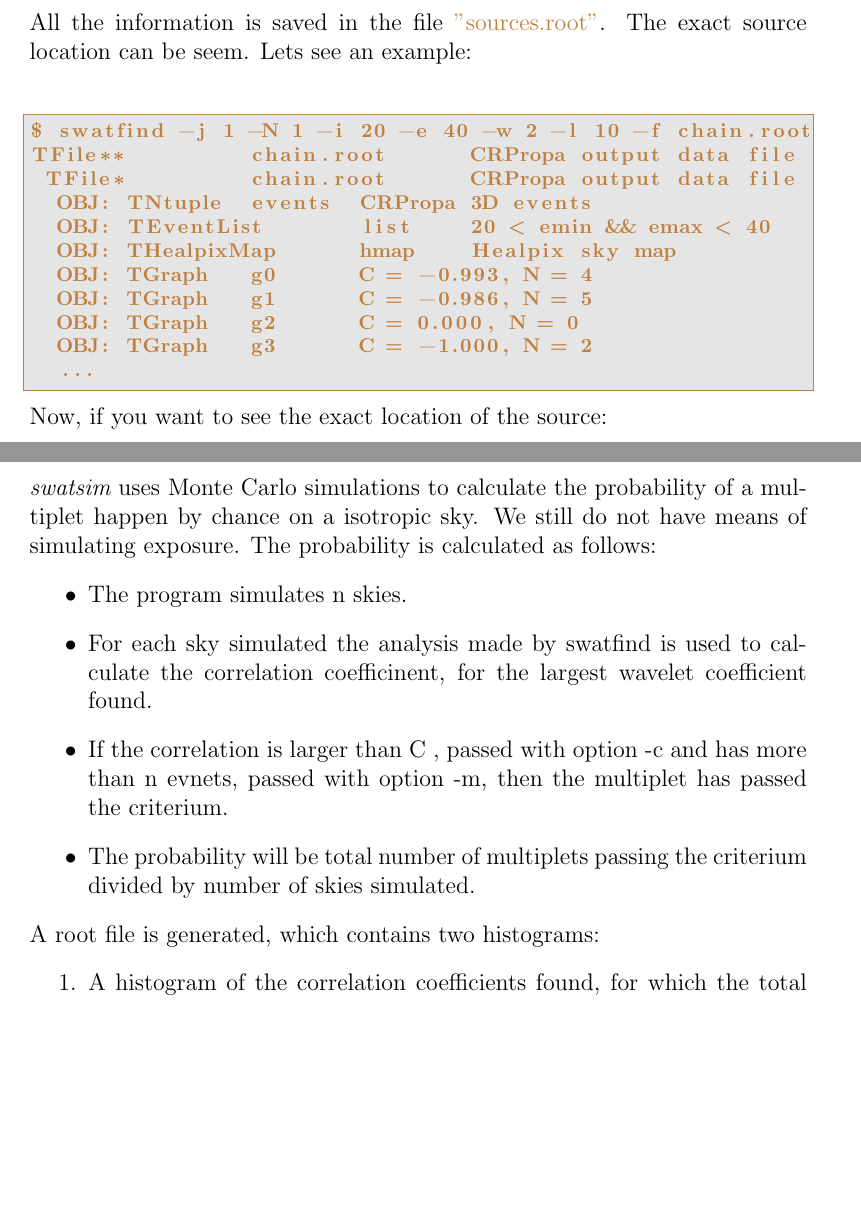
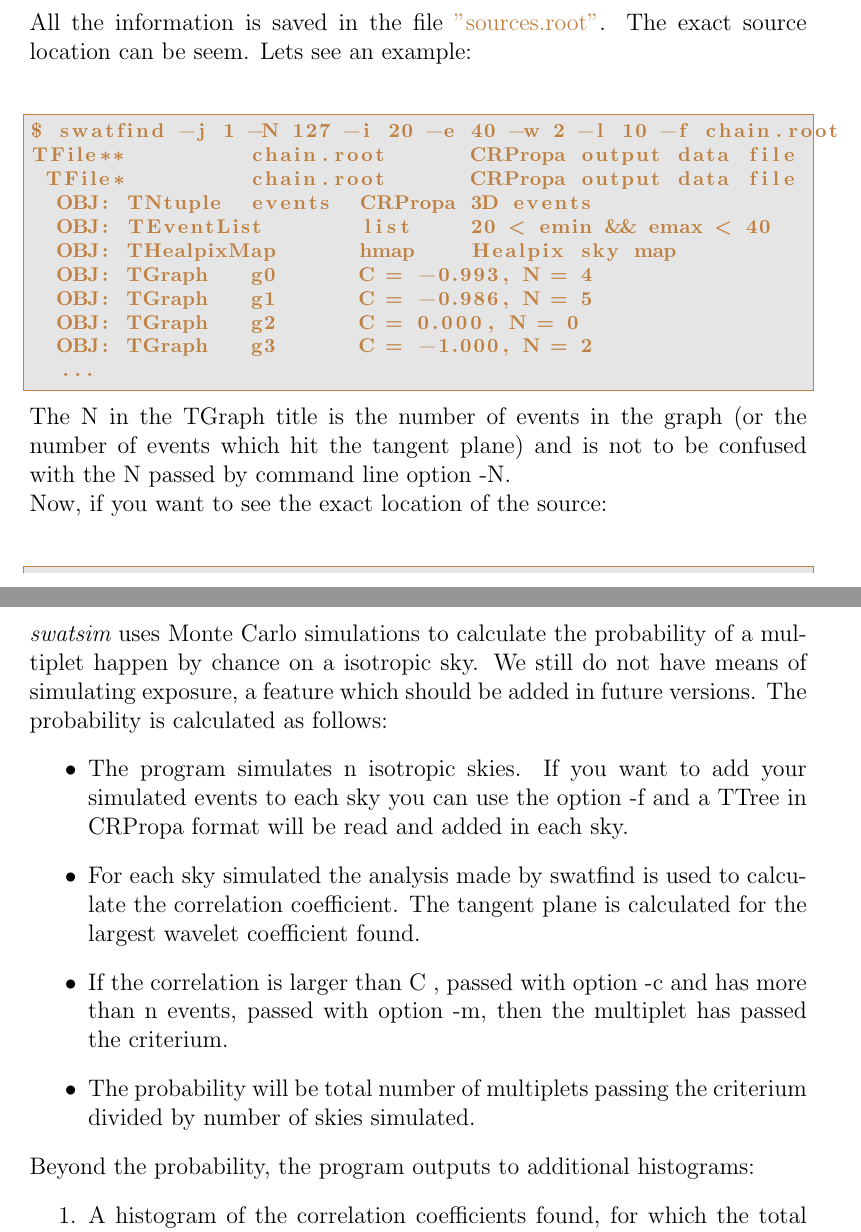
Before and after one commit to mzimbres/swat, a LaTeX document (doc/swatguide.tex): two parts of pages 9 and 10 of 13, joined at a grey line, cut so that both start at the same text, the shorter picture padded with empty space. Compiled offline with pdfLaTeX.

Commit message:
Corrections in swatguide

```diff
--- a/doc/swatguide.tex
+++ b/doc/swatguide.tex
@@ -43,12 +43,12 @@ pdftoolbar=true,        % show Acrobat's toolbar?
 pdfmenubar=true,        % show Acrobat's menu?
 pdffitwindow=true,     % window fit to page when opened
 pdfstartview={FitH},    % fits the width of the page to the window
-pdftitle={O Framework ROOT},    % title
+pdftitle={Swat guide},    % title
 pdfauthor={Marcelo Zimbres Silva},     % author
-pdfsubject={Encontro C++ Brasil},   % subject of the document
+pdfsubject={Spherical Wavelets},   % subject of the document
 pdfcreator={Marcelo Zimbres Silva},   % creator of the document
 pdfproducer={Marcelo Zimbres Silva}, % producer of the document
-pdfkeywords={C++} {ROOT}, % list of keywords
+pdfkeywords={Wavelets} {Cosmic Rays}, % list of keywords
 pdfnewwindow=true,      % links in new window
 colorlinks=true,        % false: boxed links; true: colored links
 linkcolor=red,          % color of internal links
@@ -390,7 +390,7 @@ source location can be seem. Lets see an example:
 
 {\bf \color{brown}
 \begin{lstlisting}
-$ swatfind -j 1 -N 1 -i 20 -e 40 -w 2 -l 10 -f chain.root
+$ swatfind -j 1 -N 127 -i 20 -e 40 -w 2 -l 10 -f chain.root
 TFile**		chain.root	CRPropa output data file
  TFile*		chain.root	CRPropa output data file
   OBJ: TNtuple	events	CRPropa 3D events
@@ -403,6 +403,10 @@ TFile**		chain.root	CRPropa output data file
   ...
 \end{lstlisting}
 }
+
+The N in the TGraph title is the number of events in the graph (or the number of
+events which hit the tangent plane) and is not to be confused with the N passed by command line
+option -N.
 
 Now, if you want to see the exact location of the source:
 {\bf \color{brown}
@@ -424,17 +428,19 @@ root [3]
 {\it swatsim} uses Monte Carlo simulations to calculate the probability of a multiplet happen by
-chance on a isotropic sky. We still do not have means of simulating exposure.
-The probability is calculated as follows:
+chance on a isotropic sky. We still do not have means of simulating exposure, a feature which should be
+added in future versions. The probability is calculated as follows:
 \begin{itemize}
-\item The program simulates n skies.
+\item The program simulates n isotropic skies. If you want to add your simulated events
+to each sky you can use the option -f and a TTree in CRPropa format will be read
+and added in each sky.
 \item For each sky simulated the analysis made by swatfind is used to calculate the
-correlation coefficinent, for the largest wavelet coefficient found.
-\item If the correlation is larger than C , passed with option -c and has more than n evnets, passed
+correlation coefficient. The tangent plane is calculated for the largest wavelet coefficient found.
+\item If the correlation is larger than C , passed with option -c and has more than n events, passed
 with option -m, then the multiplet has passed the criterium.
 \item The probability will be total number of multiplets passing the criterium divided by
 number of skies simulated.
 \end{itemize}
 
-A root file is generated, which contains two histograms:
+Beyond the probability, the program outputs to additional histograms:
 \begin{enumerate}
 \item A histogram of the correlation coefficients found, for which the total number
 of events is larger than the value passed with -m.
```
Also changed, not shown: doc/swatguide.tex (22 more changed lines), 2 other files.
